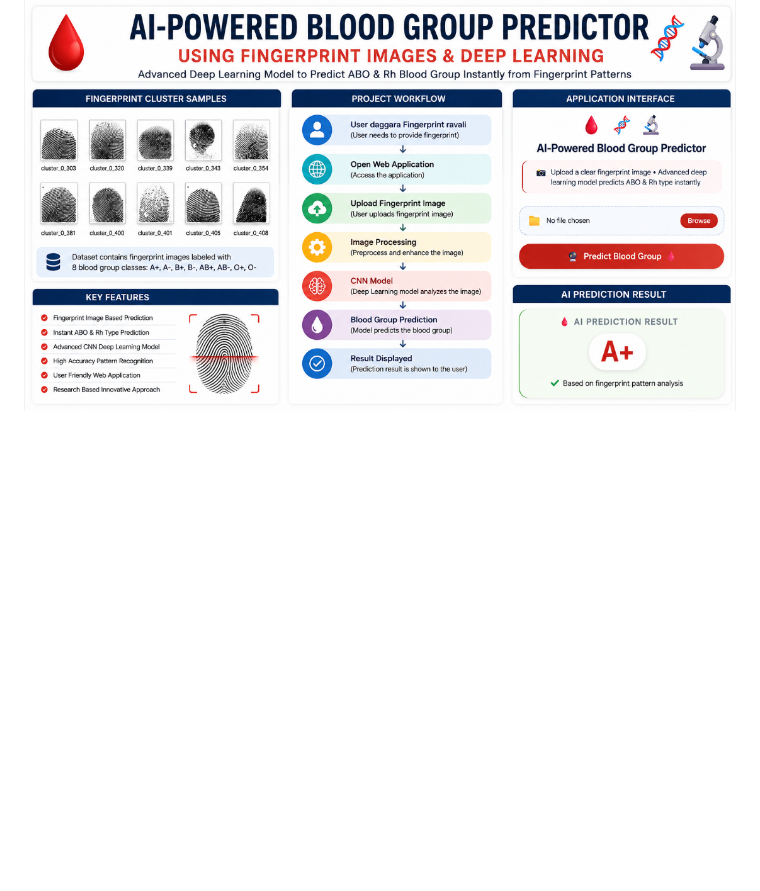
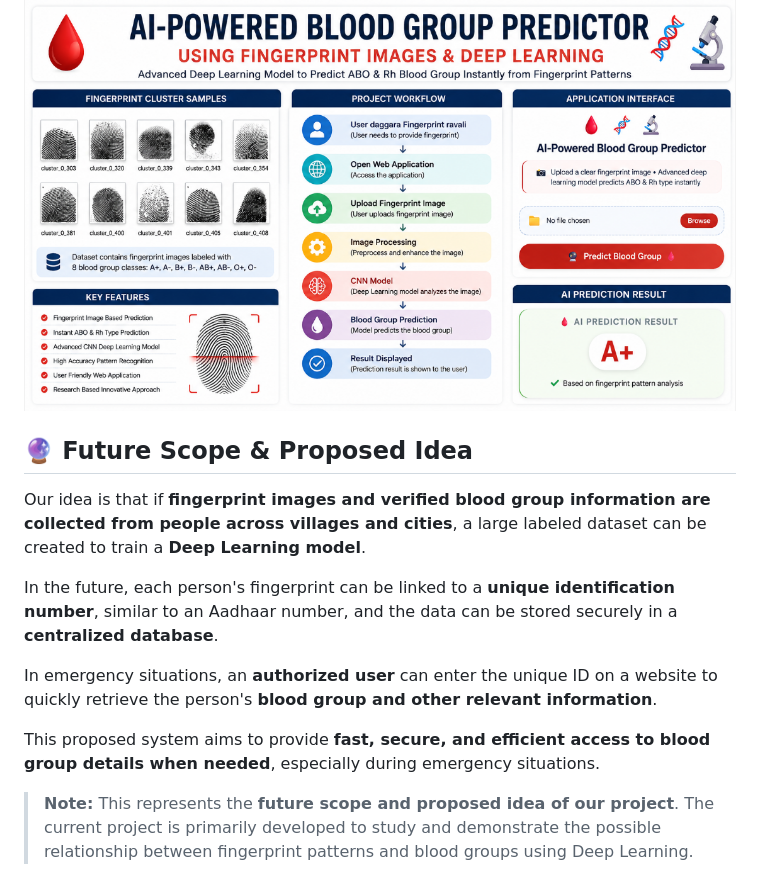
Before and after one commit to venumadhav-17/AI-Based-Blood-Group-Prediction-Using-Fingerprint-Images-with-Deep-Learning, a Markdown page: README.md, the part around the change. Rendered like a GitHub page; blank space fills up the shorter version.

```diff
--- a/README.md
+++ b/README.md
@@ -68,3 +68,15 @@ This project also helped us gain practical knowledge in:
 <p align="center">
   <img src="./project-overview.png" alt="AI-Based Blood Group Prediction Project Overview" width="100%">
 </p>
+
+## 🔮 Future Scope & Proposed Idea
+
+Our idea is that if **fingerprint images and verified blood group information are collected from people across villages and cities**, a large labeled dataset can be created to train a **Deep Learning model**.
+
+In the future, each person's fingerprint can be linked to a **unique identification number**, similar to an Aadhaar number, and the data can be stored securely in a **centralized database**.
+
+In emergency situations, an **authorized user** can enter the unique ID on a website to quickly retrieve the person's **blood group and other relevant information**.
+
+This proposed system aims to provide **fast, secure, and efficient access to blood group details when needed**, especially during emergency situations.
+
+> **Note:** This represents the **future scope and proposed idea of our project**. The current project is primarily developed to study and demonstrate the possible relationship between fingerprint patterns and blood groups using Deep Learning.
```
